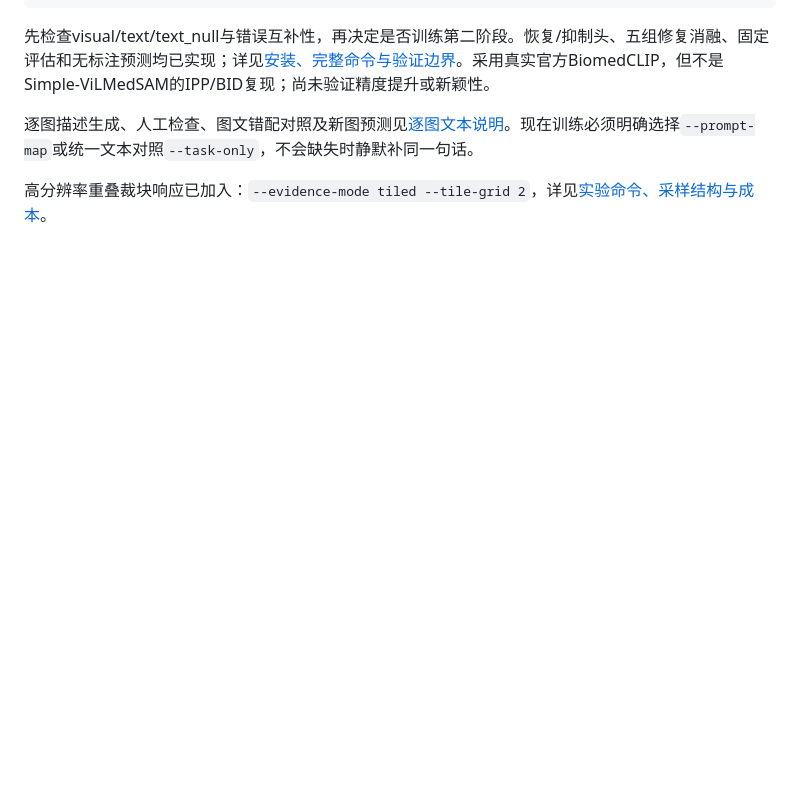
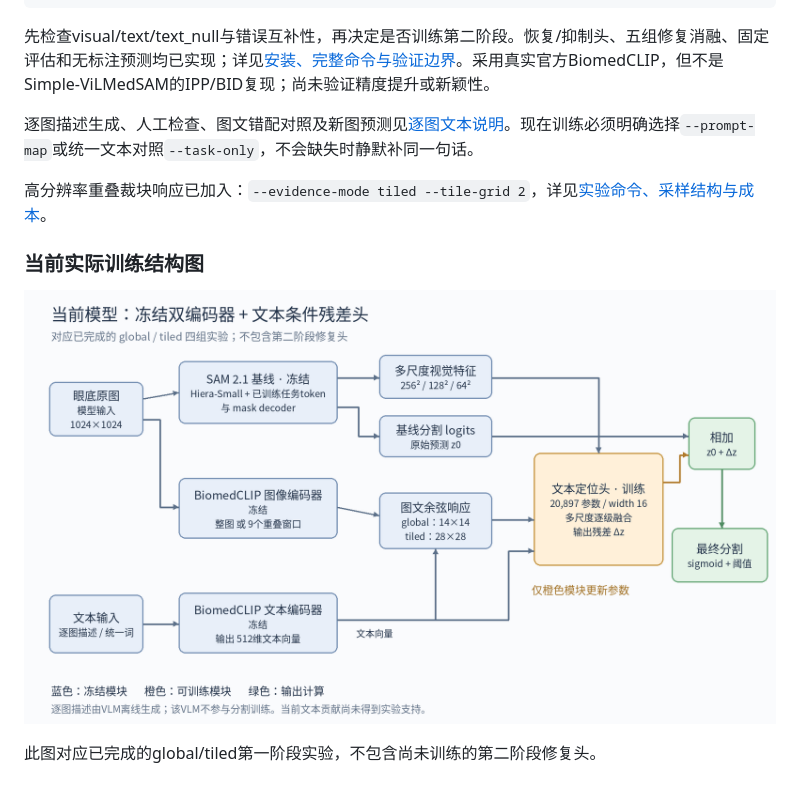
Before and after one commit to mazhendi/medsam-research, a Markdown page: README.md, the part around the change. GitHub-like rendering; pictures changed too: docs/figures/current_text_model.png (added); blank space fills up the shorter version.

Commit message:
Document current trained text model with a simplified architecture figure

```diff
--- a/README.md
+++ b/README.md
@@ -200,3 +200,9 @@ medsam train-text-localizer --config configs/retina_chase.yaml --checkpoint outp
 逐图描述生成、人工检查、图文错配对照及新图预测见[逐图文本说明](docs/IMAGE_CAPTIONS.md)。现在训练必须明确选择`--prompt-map`或统一文本对照`--task-only`，不会缺失时静默补同一句话。
 
 高分辨率重叠裁块响应已加入：`--evidence-mode tiled --tile-grid 2`，详见[实验命令、采样结构与成本](docs/TILED_EVIDENCE.md)。
+
+### 当前实际训练结构图
+
+![当前文本定位模型](docs/figures/current_text_model.png)
+
+此图对应已完成的global/tiled第一阶段实验，不包含尚未训练的第二阶段修复头。
```
